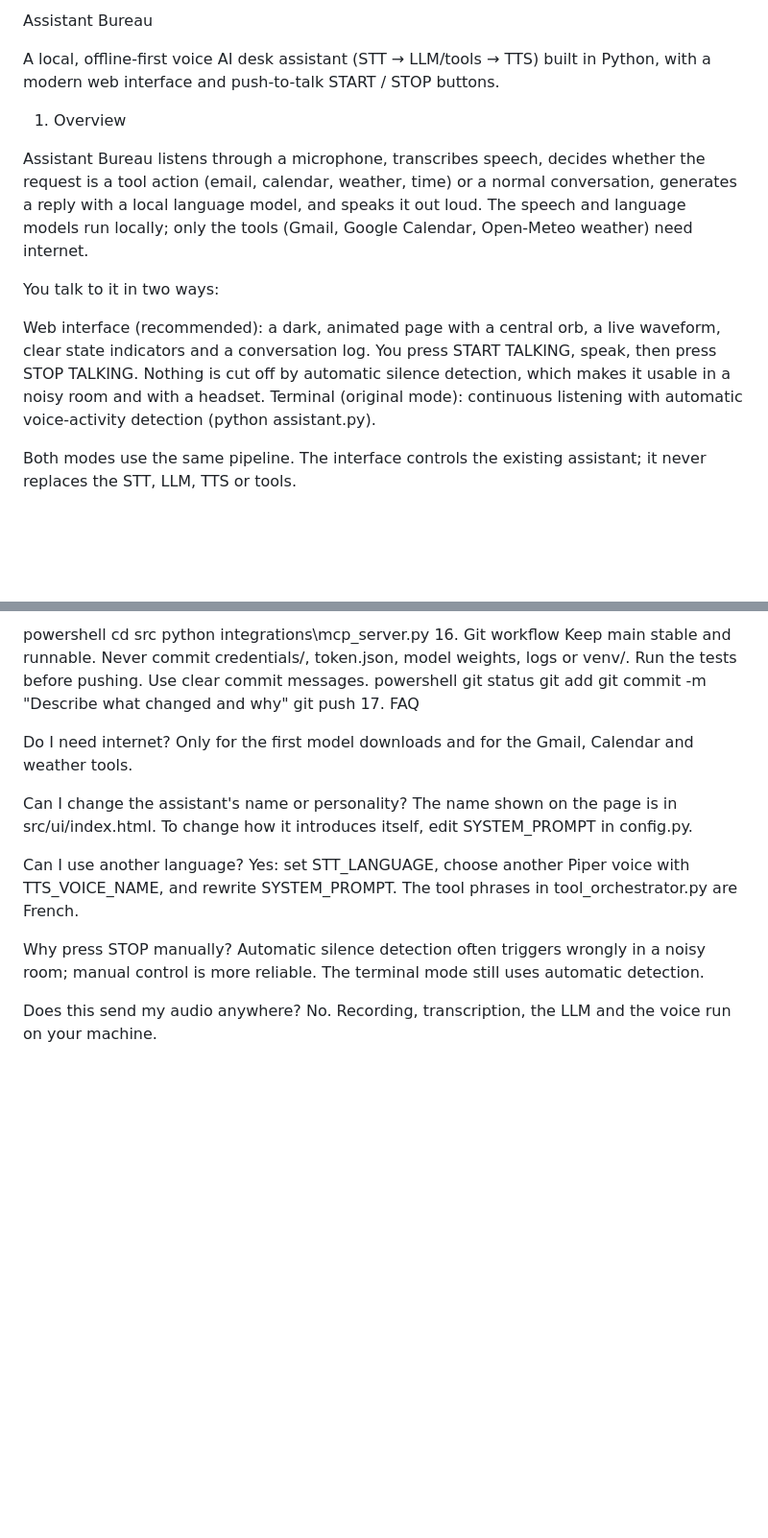
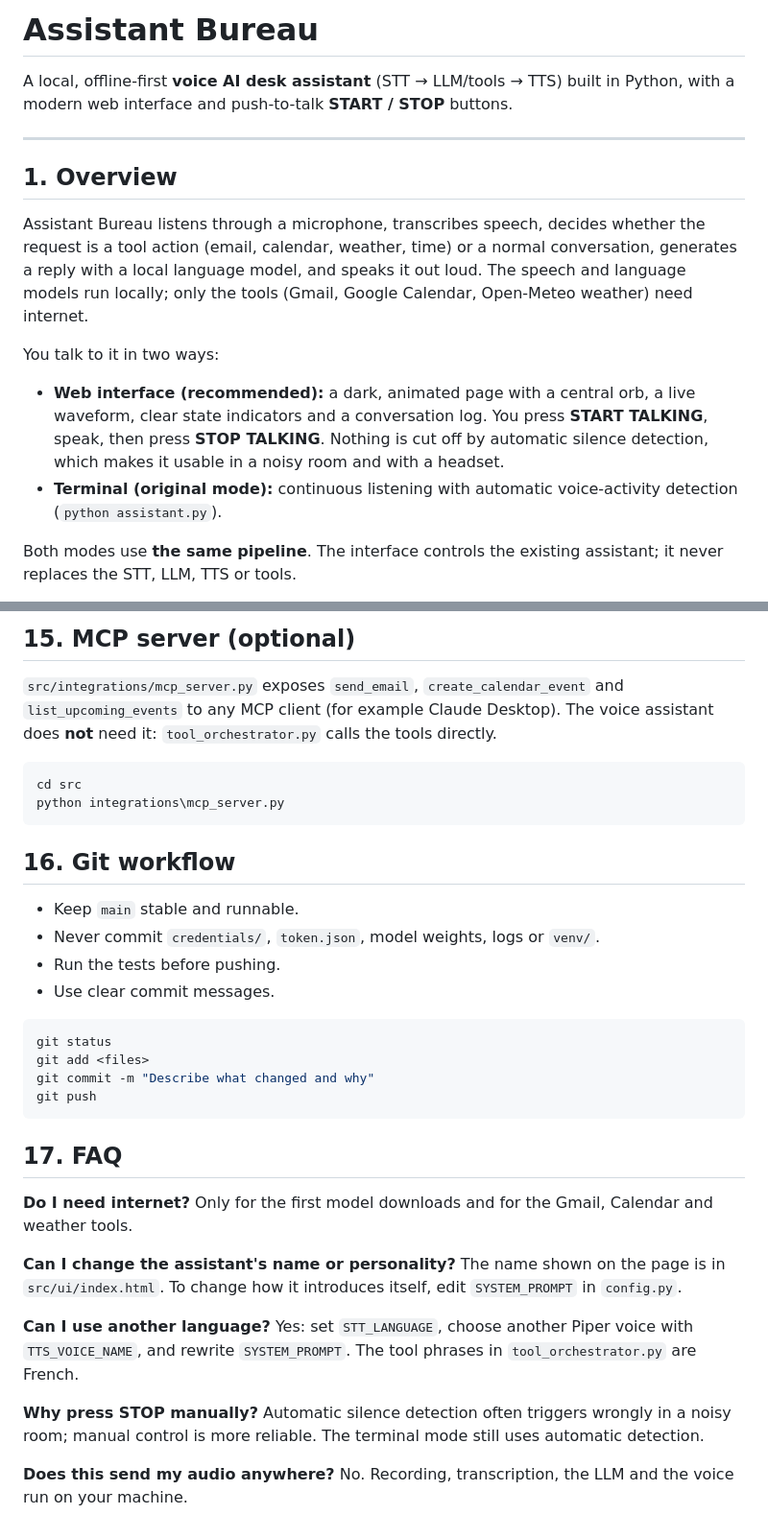
Before and after one commit to yosr-maalel/assistant-bureau, a Markdown page: README.md, 2 parts joined by grey strips. Shown at 96% size. GitHub-like rendering; blank space fills up the shorter version.

````diff
--- a/README.md
+++ b/README.md
@@ -1,15 +1,27 @@
-Assistant Bureau
+# **Assistant Bureau**
 
-A local, offline-first voice AI desk assistant (STT → LLM/tools → TTS) built in Python, with a modern web interface and push-to-talk START / STOP buttons.
+A local, offline-first **voice AI desk assistant** (STT → LLM/tools → TTS) built in
+Python, with a modern web interface and push-to-talk **START / STOP** buttons.
 
-1. Overview
+---
 
-Assistant Bureau listens through a microphone, transcribes speech, decides whether the request is a tool action (email, calendar, weather, time) or a normal conversation, generates a reply with a local language model, and speaks it out loud. The speech and language models run locally; only the tools (Gmail, Google Calendar, Open-Meteo weather) need internet.
+## **1. Overview**
+
+Assistant Bureau listens through a microphone, transcribes speech, decides whether
+the request is a tool action (email, calendar, weather, time) or a normal
+conversation, generates a reply with a local language model, and speaks it out loud.
+The speech and language models run locally; only the tools (Gmail, Google Calendar,
+Open-Meteo weather) need internet.
 
 You talk to it in two ways:
 
-Web interface (recommended): a dark, animated page with a central orb, a live waveform, clear state indicators and a conversation log. You press START TALKING, speak, then press STOP TALKING. Nothing is cut off by automatic silence detection, which makes it usable in a noisy room and with a headset.
-Terminal (original mode): continuous listening with automatic voice-activity detection (python assistant.py).
+- **Web interface (recommended):** a dark, animated page with a central orb, a live
+  waveform, clear state indicators and a conversation log. You press **START TALKING**,
+  speak, then press **STOP TALKING**. Nothing is cut off by automatic silence
+  detection, which makes it usable in a noisy room and with a headset.
+- **Terminal (original mode):** continuous listening with automatic voice-activity
+  detection (`python assistant.py`).
 
-Both modes use the same pipeline. The interface controls the existing assistant; it never replaces the STT, LLM, TTS or tools.
+Both modes use **the same pipeline**. The interface controls the existing assistant;
+it never replaces the STT, LLM, TTS or tools.
 
@@ -220,25 +284,43 @@ src/integrations/mcp_server.py exposes send_email, create_calendar_event and lis
 
-powershell
+## **15. MCP server (optional)**
+
+`src/integrations/mcp_server.py` exposes `send_email`, `create_calendar_event` and
+`list_upcoming_events` to any MCP client (for example Claude Desktop). The voice
+assistant does **not** need it: `tool_orchestrator.py` calls the tools directly.
+
+```powershell
 cd src
 python integrations\mcp_server.py
-16. Git workflow
-Keep main stable and runnable.
-Never commit credentials/, token.json, model weights, logs or venv/.
-Run the tests before pushing.
-Use clear commit messages.
-powershell
+```
+
+## **16. Git workflow**
+
+- Keep `main` stable and runnable.
+- Never commit `credentials/`, `token.json`, model weights, logs or `venv/`.
+- Run the tests before pushing.
+- Use clear commit messages.
+
+```powershell
 git status
 git add <files>
 git commit -m "Describe what changed and why"
 git push
-17. FAQ
+```
 
-Do I need internet? Only for the first model downloads and for the Gmail, Calendar and weather tools.
+## **17. FAQ**
 
-Can I change the assistant's name or personality? The name shown on the page is in src/ui/index.html. To change how it introduces itself, edit SYSTEM_PROMPT in config.py.
+**Do I need internet?** Only for the first model downloads and for the Gmail,
+Calendar and weather tools.
 
-Can I use another language? Yes: set STT_LANGUAGE, choose another Piper voice with TTS_VOICE_NAME, and rewrite SYSTEM_PROMPT. The tool phrases in tool_orchestrator.py are French.
+**Can I change the assistant's name or personality?** The name shown on the page is
+in `src/ui/index.html`. To change how it introduces itself, edit `SYSTEM_PROMPT` in `config.py`.
 
-Why press STOP manually? Automatic silence detection often triggers wrongly in a noisy room; manual control is more reliable. The terminal mode still uses automatic detection.
+**Can I use another language?** Yes: set `STT_LANGUAGE`, choose another Piper voice with
+`TTS_VOICE_NAME`, and rewrite `SYSTEM_PROMPT`. The tool phrases in
+`tool_orchestrator.py` are French.
 
-Does this send my audio anywhere? No. Recording, transcription, the LLM and the voice run on your machine.
+**Why press STOP manually?** Automatic silence detection often triggers wrongly in a
+noisy room; manual control is more reliable. The terminal mode still uses automatic detection.
+
+**Does this send my audio anywhere?** No. Recording, transcription, the LLM and the
+voice run on your machine.
````
Also changed, not shown: other parts of README.md (+149 -97 lines).
